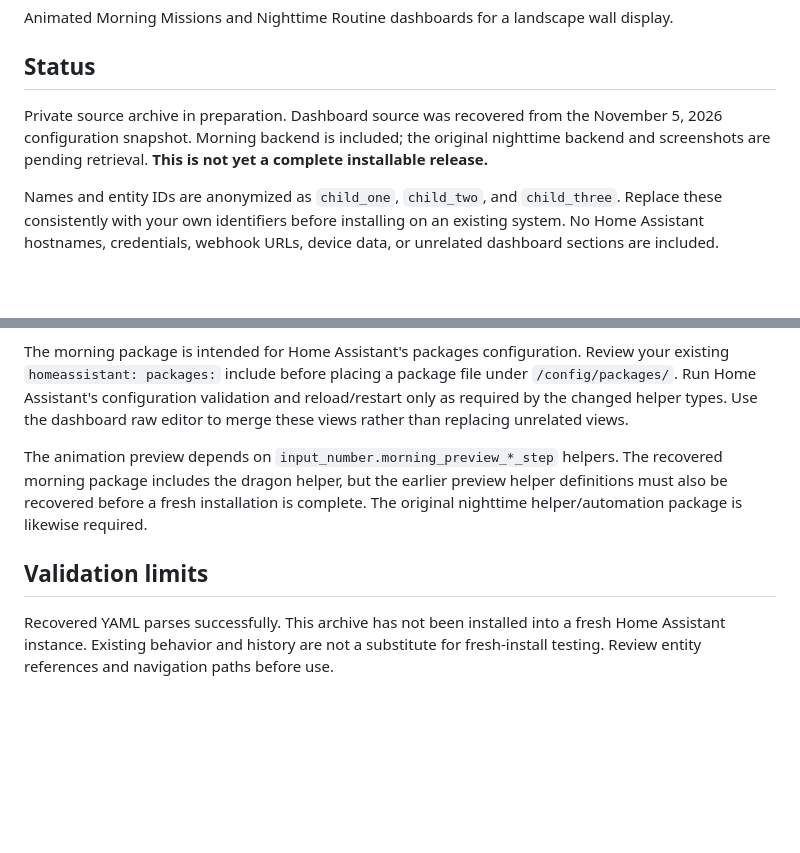
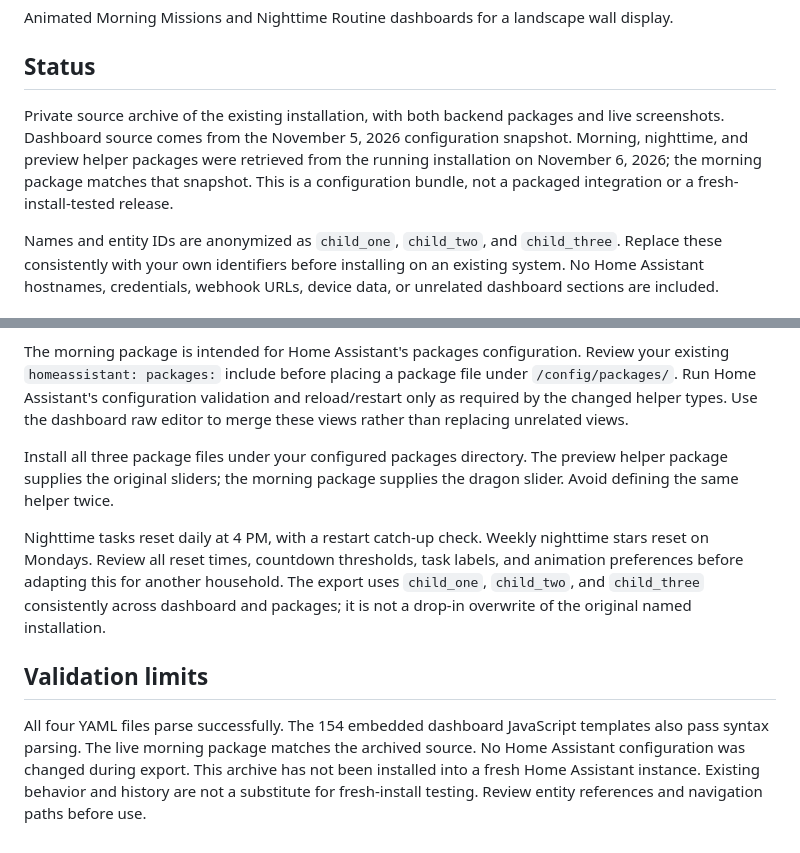
Before and after one commit to dvschris/home-assistant-family-routines, a Markdown page: README.md, 2 parts joined by grey strips. Rendered like a GitHub page; blank space fills up the shorter version.

```diff
--- a/README.md
+++ b/README.md
@@ -4,7 +4,7 @@ Animated Morning Missions and Nighttime Routine dashboards for a landscape wall
 
 ## Status
 
-Private source archive in preparation. Dashboard source was recovered from the November 5, 2026 configuration snapshot. Morning backend is included; the original nighttime backend and screenshots are pending retrieval. **This is not yet a complete installable release.**
+Private source archive of the existing installation, with both backend packages and live screenshots. Dashboard source comes from the November 5, 2026 configuration snapshot. Morning, nighttime, and preview helper packages were retrieved from the running installation on November 6, 2026; the morning package matches that snapshot. This is a configuration bundle, not a packaged integration or a fresh-install-tested release.
 
 Names and entity IDs are anonymized as `child_one`, `child_two`, and `child_three`. Replace these consistently with your own identifiers before installing on an existing system. No Home Assistant hostnames, credentials, webhook URLs, device data, or unrelated dashboard sections are included.
 
@@ -32,8 +45,10 @@ Back up the target dashboard and packages first. For an existing installation, d
 
 The morning package is intended for Home Assistant's packages configuration. Review your existing `homeassistant: packages:` include before placing a package file under `/config/packages/`. Run Home Assistant's configuration validation and reload/restart only as required by the changed helper types. Use the dashboard raw editor to merge these views rather than replacing unrelated views.
 
-The animation preview depends on `input_number.morning_preview_*_step` helpers. The recovered morning package includes the dragon helper, but the earlier preview helper definitions must also be recovered before a fresh installation is complete. The original nighttime helper/automation package is likewise required.
+Install all three package files under your configured packages directory. The preview helper package supplies the original sliders; the morning package supplies the dragon slider. Avoid defining the same helper twice.
+
+Nighttime tasks reset daily at 4 PM, with a restart catch-up check. Weekly nighttime stars reset on Mondays. Review all reset times, countdown thresholds, task labels, and animation preferences before adapting this for another household. The export uses `child_one`, `child_two`, and `child_three` consistently across dashboard and packages; it is not a drop-in overwrite of the original named installation.
 
 ## Validation limits
 
-Recovered YAML parses successfully. This archive has not been installed into a fresh Home Assistant instance. Existing behavior and history are not a substitute for fresh-install testing. Review entity references and navigation paths before use.
+All four YAML files parse successfully. The 154 embedded dashboard JavaScript templates also pass syntax parsing. The live morning package matches the archived source. No Home Assistant configuration was changed during export. This archive has not been installed into a fresh Home Assistant instance. Existing behavior and history are not a substitute for fresh-install testing. Review entity references and navigation paths before use.
```
Also changed, not shown: other parts of README.md (+14 -1 lines), morning-missions.jpg (added), nighttime-routine.jpg (added), 3 other files.
